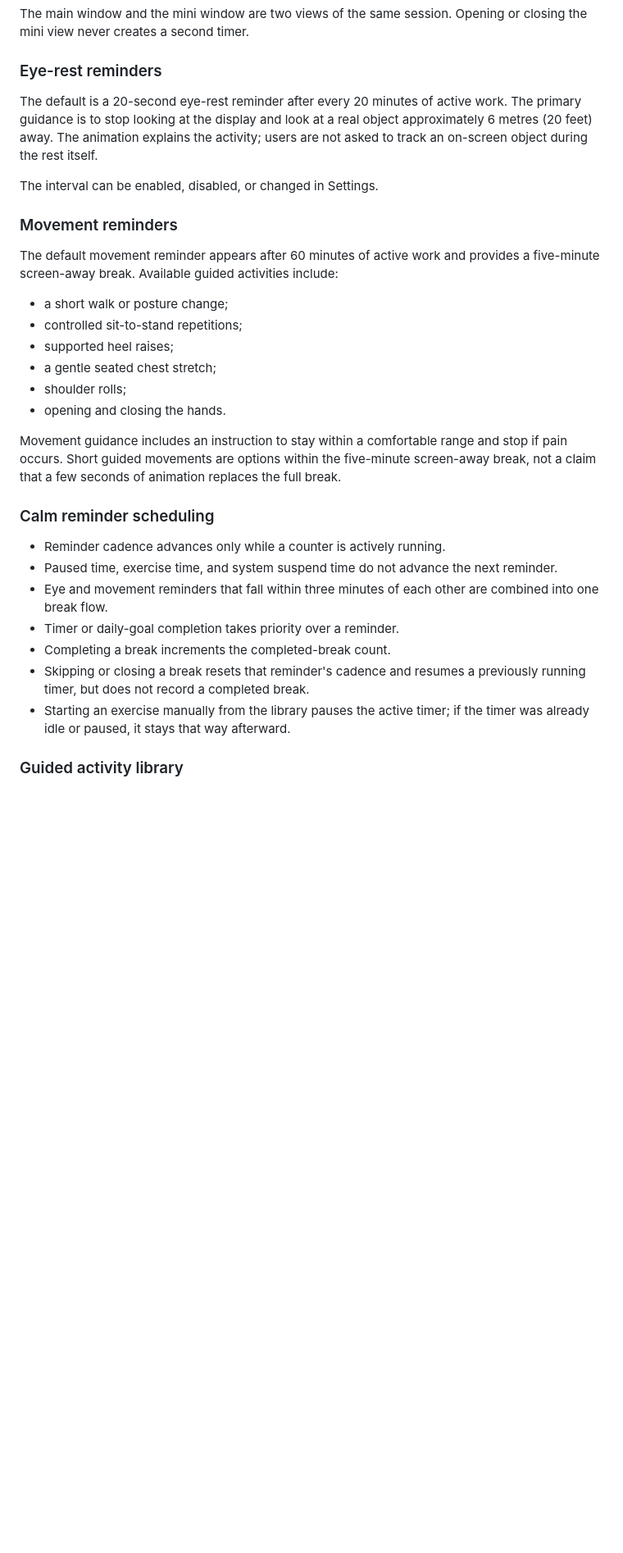
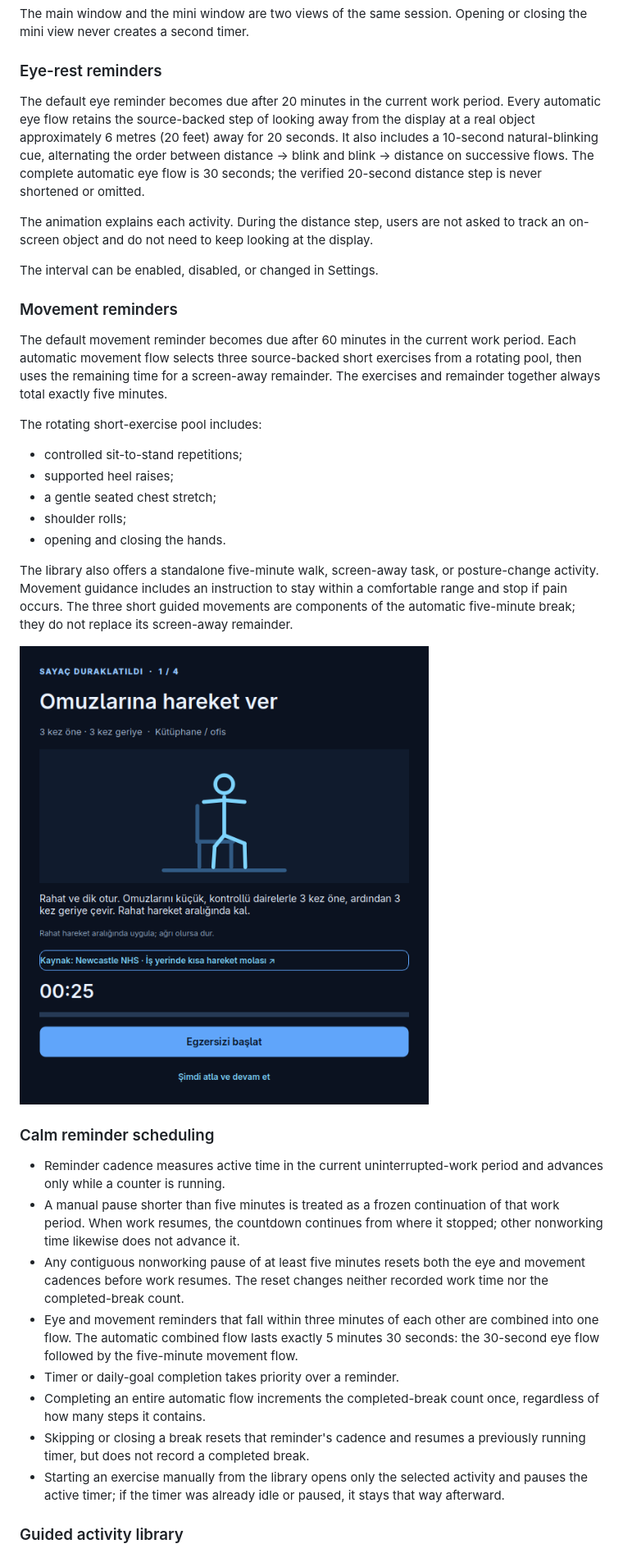
Before and after one commit to emirkaganyigit/timee, a Markdown page: README.md, the part around one of its changes. Shown at 82% size. Drawn GitHub-style; pictures changed too: docs/screenshots-timee/movement-break.png (added); blank space fills up the shorter version.

```diff
--- a/README.md
+++ b/README.md
@@ -41,32 +41,38 @@ The main window and the mini window are two views of the same session. Opening o
 
 ### Eye-rest reminders
 
-The default is a 20-second eye-rest reminder after every 20 minutes of active work. The primary guidance is to stop looking at the display and look at a real object approximately 6 metres (20 feet) away. The animation explains the activity; users are not asked to track an on-screen object during the rest itself.
+The default eye reminder becomes due after 20 minutes in the current work period. Every automatic eye flow retains the source-backed step of looking away from the display at a real object approximately 6 metres (20 feet) away for 20 seconds. It also includes a 10-second natural-blinking cue, alternating the order between distance → blink and blink → distance on successive flows. The complete automatic eye flow is 30 seconds; the verified 20-second distance step is never shortened or omitted.
+
+The animation explains each activity. During the distance step, users are not asked to track an on-screen object and do not need to keep looking at the display.
 
 The interval can be enabled, disabled, or changed in Settings.
 
 ### Movement reminders
 
-The default movement reminder appears after 60 minutes of active work and provides a five-minute screen-away break. Available guided activities include:
+The default movement reminder becomes due after 60 minutes in the current work period. Each automatic movement flow selects three source-backed short exercises from a rotating pool, then uses the remaining time for a screen-away remainder. The exercises and remainder together always total exactly five minutes.
 
-- a short walk or posture change;
+The rotating short-exercise pool includes:
+
 - controlled sit-to-stand repetitions;
 - supported heel raises;
 - a gentle seated chest stretch;
 - shoulder rolls;
 - opening and closing the hands.
 
-Movement guidance includes an instruction to stay within a comfortable range and stop if pain occurs. Short guided movements are options within the five-minute screen-away break, not a claim that a few seconds of animation replaces the full break.
+The library also offers a standalone five-minute walk, screen-away task, or posture-change activity. Movement guidance includes an instruction to stay within a comfortable range and stop if pain occurs. The three short guided movements are components of the automatic five-minute break; they do not replace its screen-away remainder.
+
+![Timee rotating movement break](docs/screenshots-timee/movement-break.png)
 
 ### Calm reminder scheduling
 
-- Reminder cadence advances only while a counter is actively running.
-- Paused time, exercise time, and system suspend time do not advance the next reminder.
-- Eye and movement reminders that fall within three minutes of each other are combined into one break flow.
+- Reminder cadence measures active time in the current uninterrupted-work period and advances only while a counter is running.
+- A manual pause shorter than five minutes is treated as a frozen continuation of that work period. When work resumes, the countdown continues from where it stopped; other nonworking time likewise does not advance it.
+- Any contiguous nonworking pause of at least five minutes resets both the eye and movement cadences before work resumes. The reset changes neither recorded work time nor the completed-break count.
+- Eye and movement reminders that fall within three minutes of each other are combined into one flow. The automatic combined flow lasts exactly 5 minutes 30 seconds: the 30-second eye flow followed by the five-minute movement flow.
 - Timer or daily-goal completion takes priority over a reminder.
-- Completing a break increments the completed-break count.
+- Completing an entire automatic flow increments the completed-break count once, regardless of how many steps it contains.
 - Skipping or closing a break resets that reminder's cadence and resumes a previously running timer, but does not record a completed break.
-- Starting an exercise manually from the library pauses the active timer; if the timer was already idle or paused, it stays that way afterward.
+- Starting an exercise manually from the library opens only the selected activity and pauses the active timer; if the timer was already idle or paused, it stays that way afterward.
 
 ### Guided activity library
 
```
Also changed, not shown: other parts of README.md (+9 -5 lines), docs/health-sources.md (+8 -4 lines), docs/screenshots-timee/break.png, docs/screenshots-timee/exercises.png, docs/screenshots-timee/focus.png, docs/screenshots-timee/planner.png, docs/screenshots-timee/settings.png, 6 other files.
